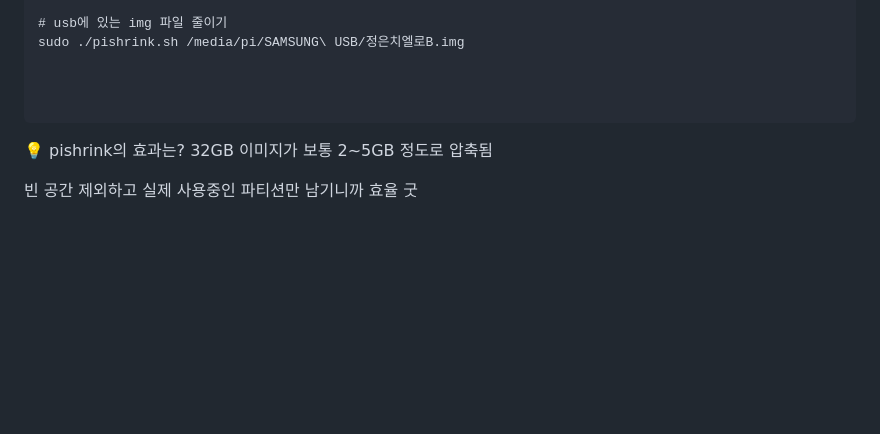
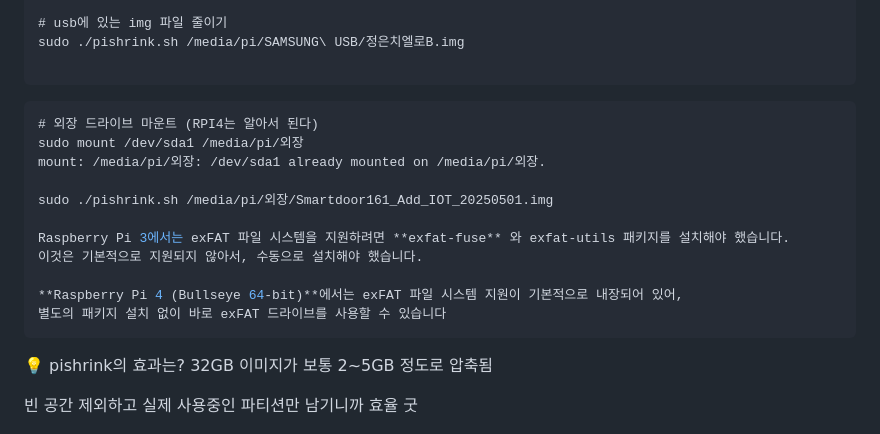
Before and after one commit to jongwon0801/SmartDoor, a Markdown page: Write,Flash/pishrink.md, the part around the change. Drawn GitHub-style; blank space fills up the shorter version.

````diff
--- a/Write,Flash/pishrink.md
+++ b/Write,Flash/pishrink.md
@@ -83,11 +83,21 @@ ls -lh /media/pi/SAMSUNG\ USB
 # usb에 있는 img 파일 줄이기
 sudo ./pishrink.sh /media/pi/SAMSUNG\ USB/정은치엘로B.img
 
-
-
 ```
 
+```less
+# 외장 드라이브 마운트 (RPI4는 알아서 된다)
+sudo mount /dev/sda1 /media/pi/외장
+mount: /media/pi/외장: /dev/sda1 already mounted on /media/pi/외장.
 
+sudo ./pishrink.sh /media/pi/외장/Smartdoor161_Add_IOT_20250501.img
+
+Raspberry Pi 3에서는 exFAT 파일 시스템을 지원하려면 **exfat-fuse** 와 exfat-utils 패키지를 설치해야 했습니다.
+이것은 기본적으로 지원되지 않아서, 수동으로 설치해야 했습니다.
+
+**Raspberry Pi 4 (Bullseye 64-bit)**에서는 exFAT 파일 시스템 지원이 기본적으로 내장되어 있어,
+별도의 패키지 설치 없이 바로 exFAT 드라이브를 사용할 수 있습니다
+```
 
 
 💡 pishrink의 효과는?
````
